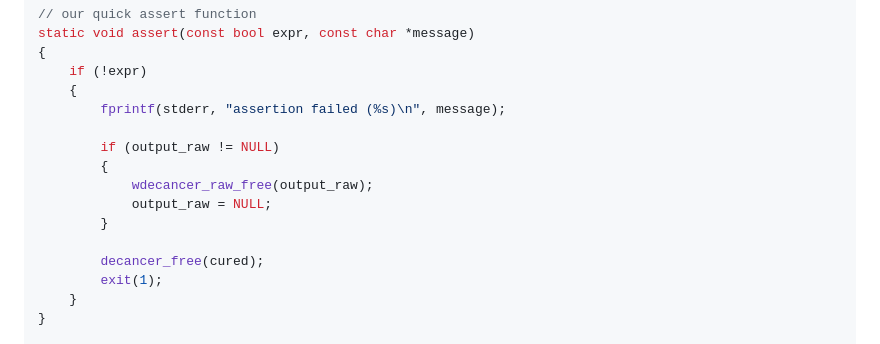
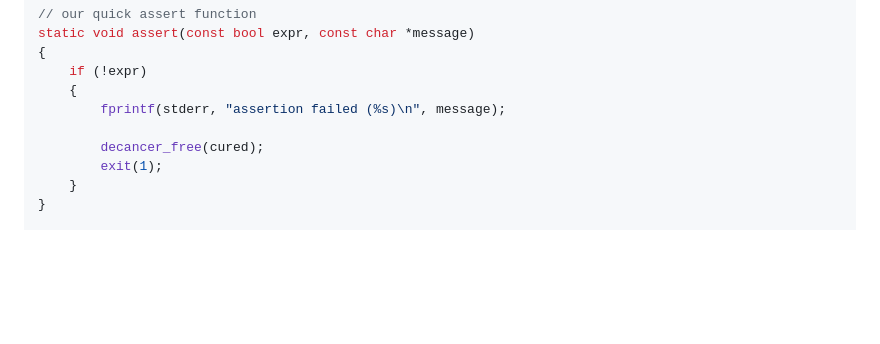
Before and after one commit to null8626/decancer, a Markdown page: README.md, the part around the change. Rendered like a GitHub page; folded sections open; blank space fills up the shorter version.

Commit message:
doc: fix C/C++ example

```diff
--- a/README.md
+++ b/README.md
@@ -240,12 +240,6 @@ static void assert(const bool expr, const char *message)
     {
         fprintf(stderr, "assertion failed (%s)\n", message);
 
-        if (output_raw != NULL)
-        {
-            wdecancer_raw_free(output_raw);
-            output_raw = NULL;
-        }
-
         decancer_free(cured);
         exit(1);
     }
```
